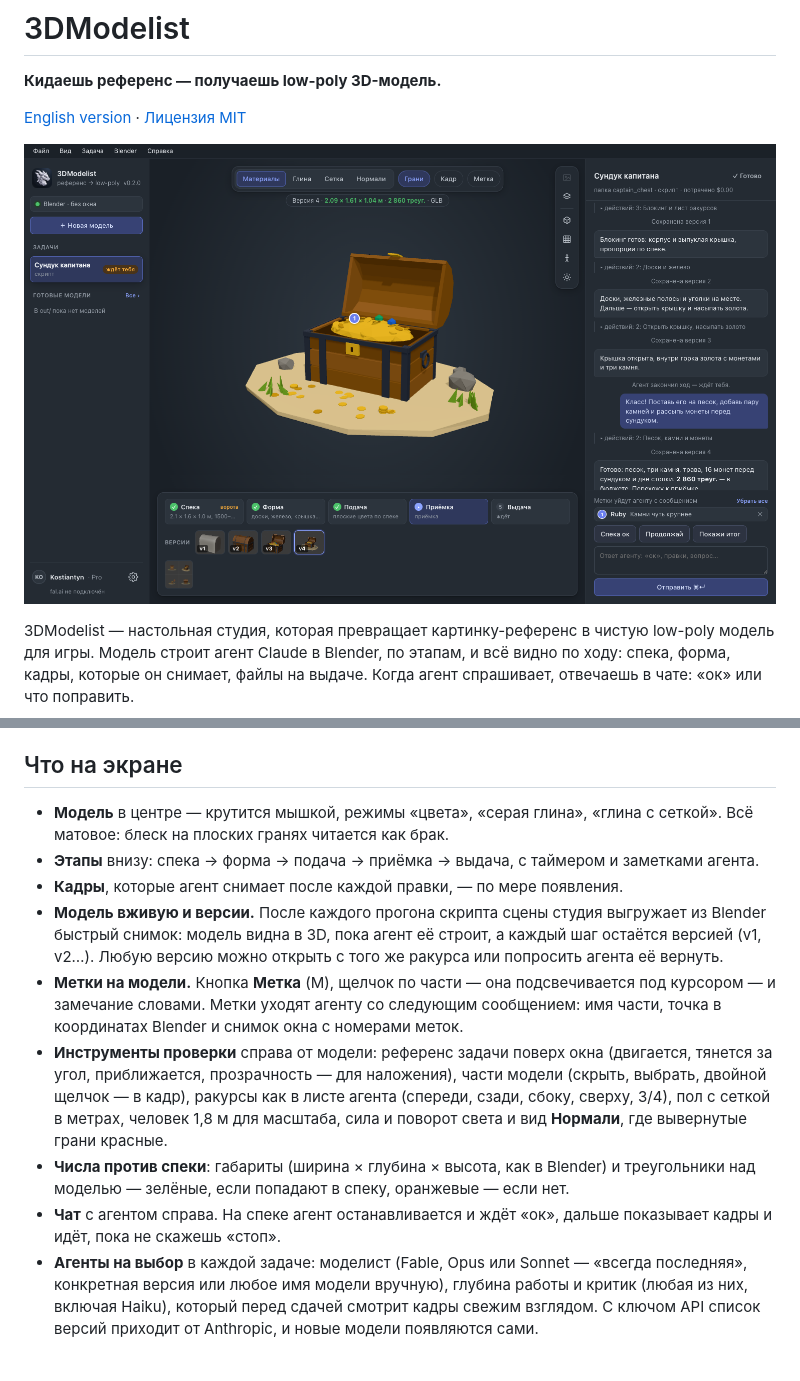
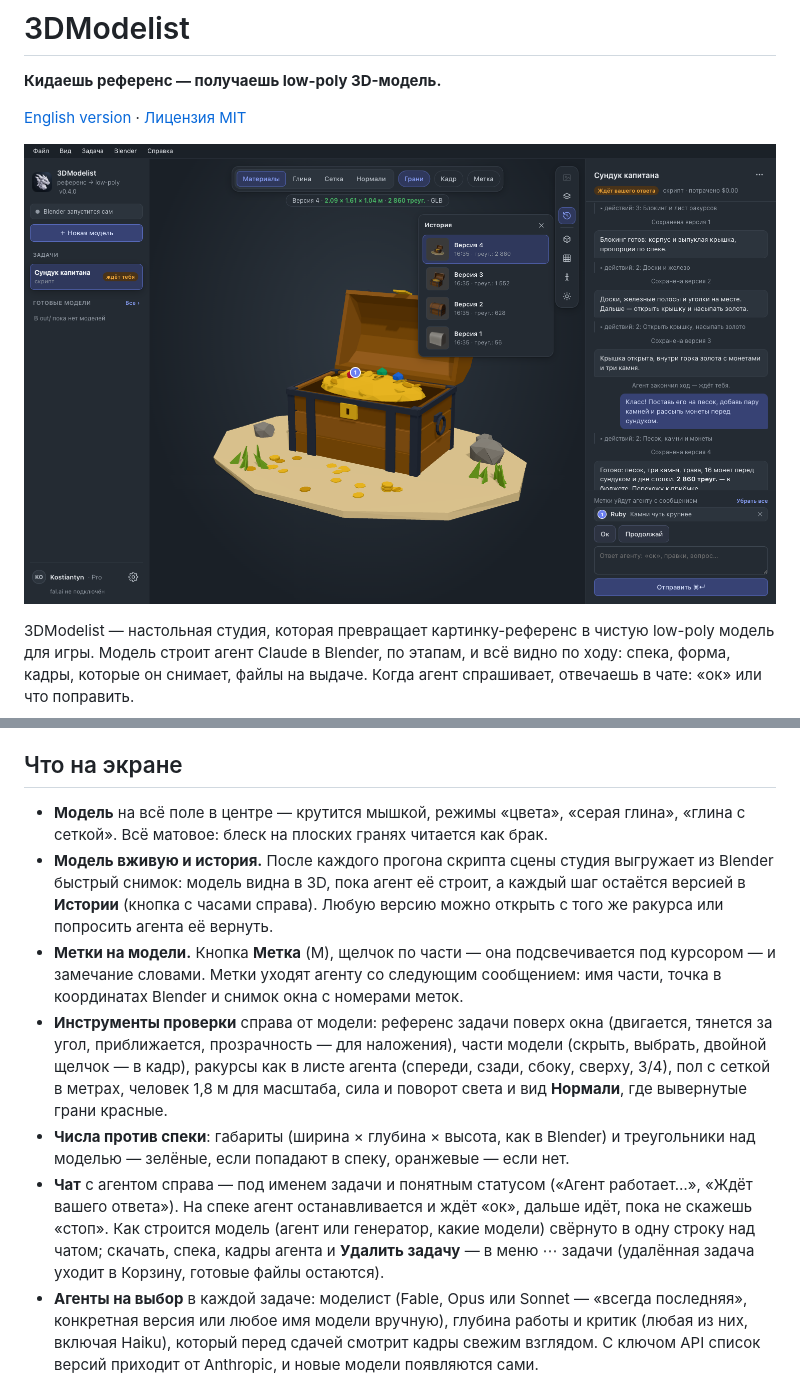
Before and after one commit to unibronga/3DModelist, a Markdown page: README.ru.md, 2 parts joined by grey strips. Drawn GitHub-style; pictures changed too: docs/screenshot.ru.png.

```diff
--- a/README.ru.md
+++ b/README.ru.md
@@ -29,15 +29,12 @@ Claude и ключ генератора — свои, поэтому пропс,
 
 ## Что на экране
 
-- **Модель** в центре — крутится мышкой, режимы «цвета», «серая глина»,
-  «глина с сеткой». Всё матовое: блеск на плоских гранях читается как брак.
-- **Этапы** внизу: спека → форма → подача → приёмка → выдача, с таймером и
-  заметками агента.
-- **Кадры**, которые агент снимает после каждой правки, — по мере появления.
-- **Модель вживую и версии.** После каждого прогона скрипта сцены студия
+- **Модель** на всё поле в центре — крутится мышкой, режимы «цвета», «серая
+  глина», «глина с сеткой». Всё матовое: блеск на плоских гранях читается как брак.
+- **Модель вживую и история.** После каждого прогона скрипта сцены студия
   выгружает из Blender быстрый снимок: модель видна в 3D, пока агент её строит,
-  а каждый шаг остаётся версией (v1, v2…). Любую версию можно открыть с того же
-  ракурса или попросить агента её вернуть.
+  а каждый шаг остаётся версией в **Истории** (кнопка с часами справа). Любую
+  версию можно открыть с того же ракурса или попросить агента её вернуть.
 - **Метки на модели.** Кнопка **Метка** (M), щелчок по части — она
   подсвечивается под курсором — и замечание словами. Метки уходят агенту со
   следующим сообщением: имя части, точка в координатах Blender и снимок окна с
@@ -50,8 +47,12 @@ Claude и ключ генератора — свои, поэтому пропс,
   грани красные.
 - **Числа против спеки**: габариты (ширина × глубина × высота, как в Blender) и
   треугольники над моделью — зелёные, если попадают в спеку, оранжевые — если нет.
-- **Чат** с агентом справа. На спеке агент останавливается и ждёт «ок»,
-  дальше показывает кадры и идёт, пока не скажешь «стоп».
+- **Чат** с агентом справа — под именем задачи и понятным статусом («Агент
+  работает…», «Ждёт вашего ответа»). На спеке агент останавливается и ждёт «ок»,
+  дальше идёт, пока не скажешь «стоп». Как строится модель (агент или
+  генератор, какие модели) свёрнуто в одну строку над чатом; скачать, спека,
+  кадры агента и **Удалить задачу** — в меню ⋯ задачи (удалённая задача уходит
+  в Корзину, готовые файлы остаются).
 - **Агенты на выбор** в каждой задаче: моделист (Fable, Opus или Sonnet —
   «всегда последняя», конкретная версия или любое имя модели вручную), глубина
   работы и критик (любая из них, включая Haiku), который перед сдачей смотрит
```
Also changed, not shown: README.md (+12 -10 lines), docs/screenshot.png, 14 other files.
